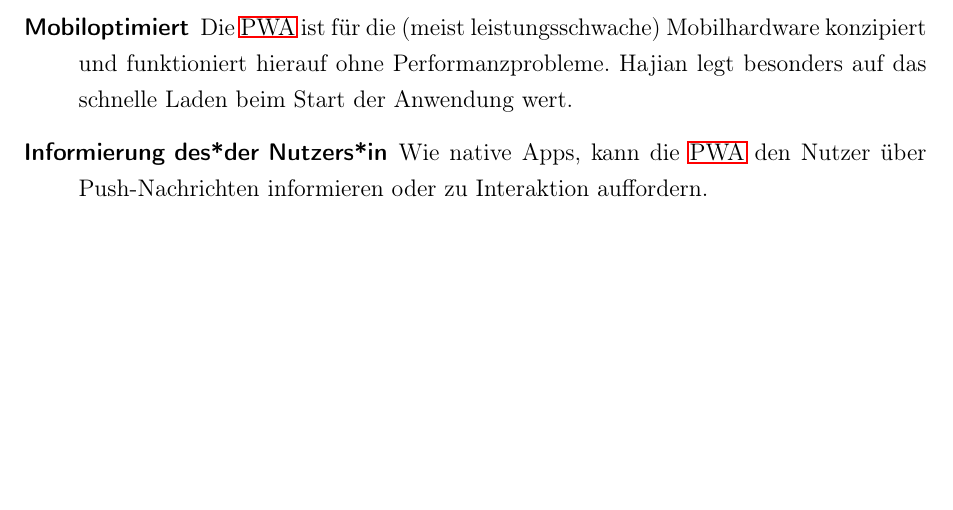
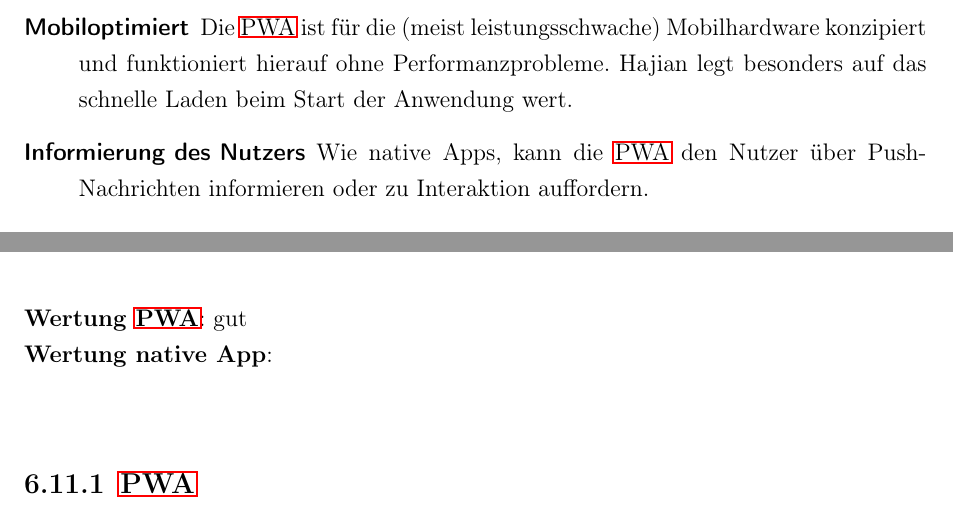
Before and after one commit to oliver-rudzinski/pwa-research-project, a LaTeX thesis (thesis-source/root.tex, which reads thesis-source/main-matter/2_Grundlagen_PWA.tex, thesis-source/main-matter/6_Verstaendlichkeit.tex): part of page 14 of 61 before the commit and two parts of pages 14 and 57 of 60 after it, the two joined at a grey line, cut so that both start at the same text, the shorter picture padded with empty space. Compiled offline with pdfLaTeX; a LaTeX package or settings file that is missing is left out.

Commit message:
small changes

```diff
--- a/thesis-source/main-matter/2_Grundlagen_PWA.tex
+++ b/thesis-source/main-matter/2_Grundlagen_PWA.tex
@@ -16,7 +16,7 @@ Eine Progressive Web App ist ein nächster Schritt nach der Dynamisierung statis
   \item [Mobiloptimiert]
   	Die \ac{pwa} ist für die (meist leistungsschwache) Mobilhardware konzipiert und funktioniert hierauf ohne Performanzprobleme. Hajian legt besonders auf das schnelle Laden beim Start der Anwendung wert.
 
-  \item [Informierung des*der Nutzers*in]
+  \item [Informierung des Nutzers]
   	Wie native Apps, kann die \ac{pwa} den Nutzer über Push-Nachrichten informieren oder zu Interaktion auffordern.
 \end{description}
 
--- a/thesis-source/main-matter/6_Verstaendlichkeit.tex
+++ b/thesis-source/main-matter/6_Verstaendlichkeit.tex
@@ -0,0 +1,4 @@
+\textbf{Wertung \ac{pwa}}: gut\\
+\textbf{Wertung native App}:  \\
+
+\subsection{\ac{pwa}}
```
Also changed, not shown: thesis-source/diagrams/kaviat_diaram.tex (+1 -1 lines).
